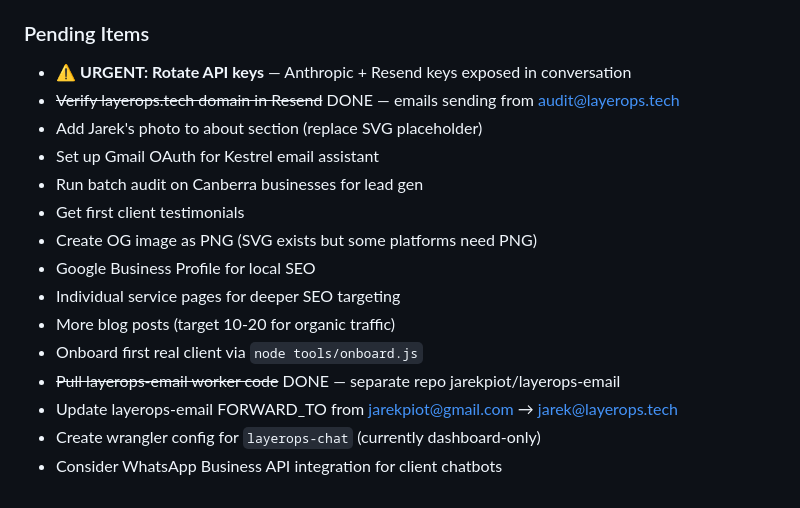
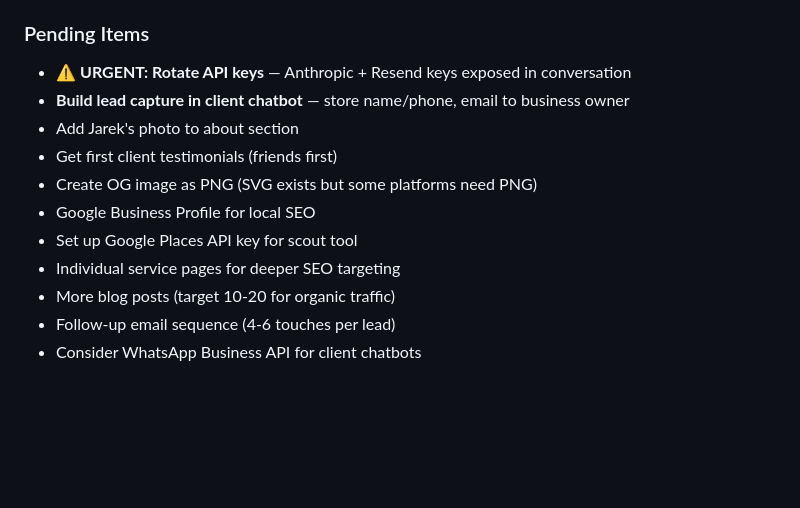
Before and after one commit to jarekpiot/layerops-site, a Markdown page: STATE.md, the part around one of its changes. Drawn GitHub-style; blank space fills up the shorter version.

```diff
--- a/STATE.md
+++ b/STATE.md
@@ -123,17 +112,13 @@ type: project
 
 ### Pending Items
 - ⚠️ **URGENT: Rotate API keys** — Anthropic + Resend keys exposed in conversation
-- ~~Verify layerops.tech domain in Resend~~ DONE — emails sending from audit@layerops.tech
-- Add Jarek's photo to about section (replace SVG placeholder)
-- Set up Gmail OAuth for Kestrel email assistant
-- Run batch audit on Canberra businesses for lead gen
-- Get first client testimonials
+- **Build lead capture in client chatbot** — store name/phone, email to business owner
+- Add Jarek's photo to about section
+- Get first client testimonials (friends first)
 - Create OG image as PNG (SVG exists but some platforms need PNG)
 - Google Business Profile for local SEO
+- Set up Google Places API key for scout tool
 - Individual service pages for deeper SEO targeting
 - More blog posts (target 10-20 for organic traffic)
-- Onboard first real client via `node tools/onboard.js`
-- ~~Pull layerops-email worker code~~ DONE — separate repo jarekpiot/layerops-email
-- Update layerops-email FORWARD_TO from jarekpiot@gmail.com → jarek@layerops.tech
-- Create wrangler config for `layerops-chat` (currently dashboard-only)
-- Consider WhatsApp Business API integration for client chatbots
+- Follow-up email sequence (4-6 touches per lead)
+- Consider WhatsApp Business API for client chatbots
```
Also changed, not shown: other parts of STATE.md (+77 -88 lines).
